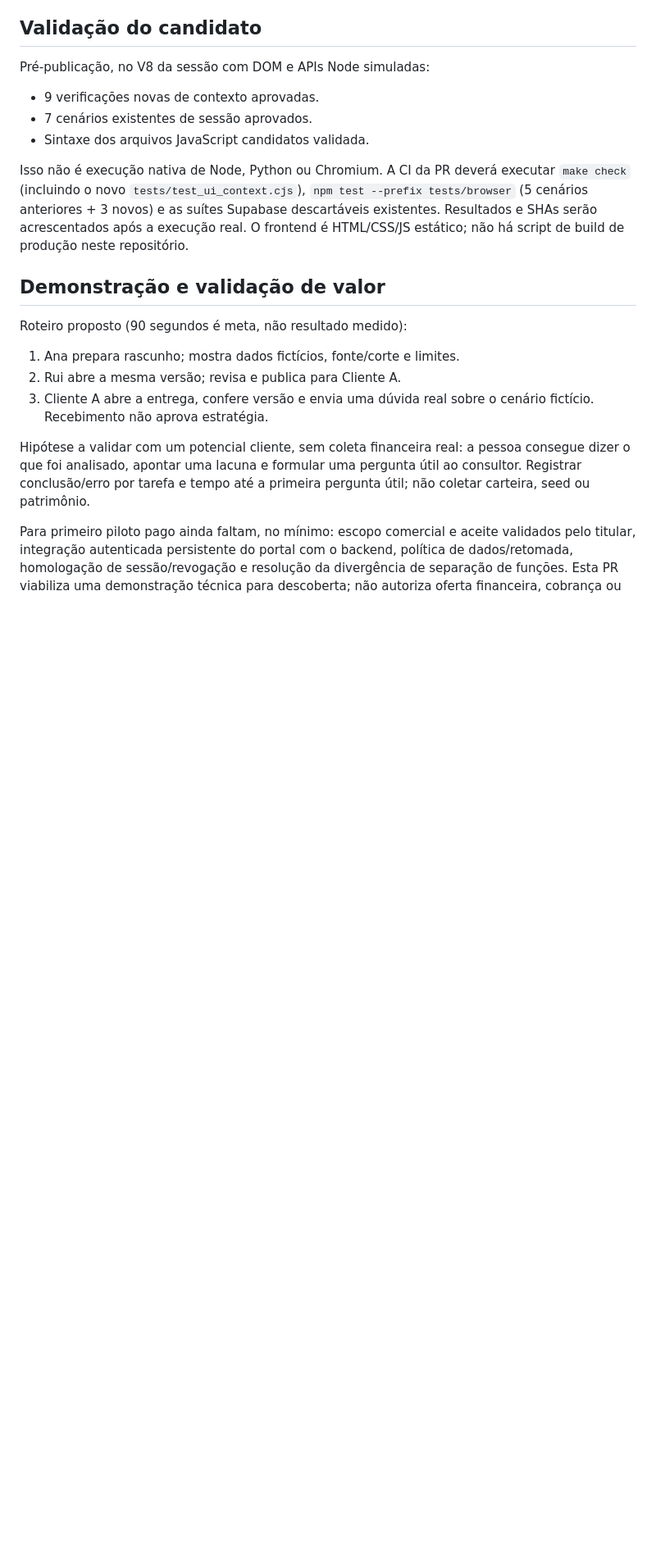
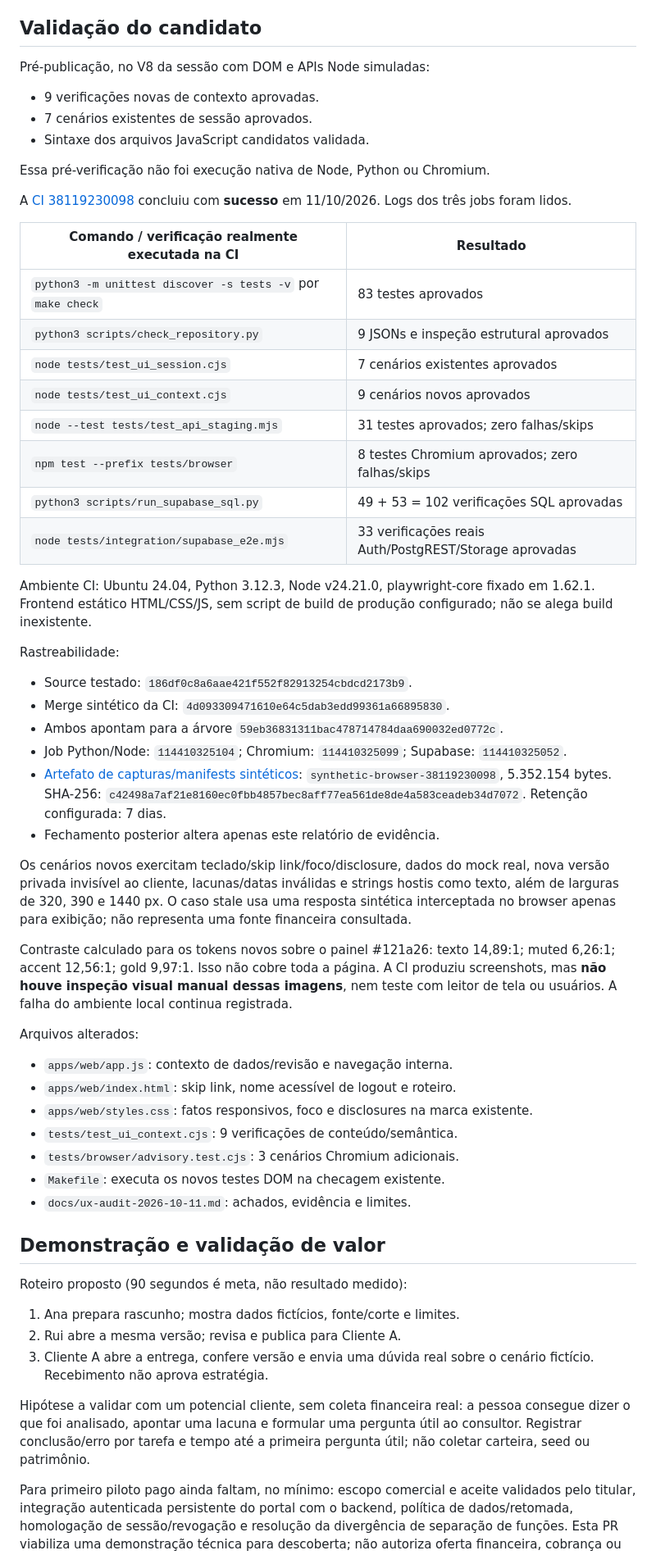
Before and after one commit to ofelipepeixoto/capital-web3-advisor, a Markdown page: docs/ux-audit-2026-10-11.md, the part around one of its changes. Shown at 82% size. Rendered like a GitHub page; blank space fills up the shorter version.

Commit message:
docs: record passing diagnostic UX CI and remaining pilot gates

```diff
--- a/docs/ux-audit-2026-10-11.md
+++ b/docs/ux-audit-2026-10-11.md
@@ -129,12 +129,58 @@ Pré-publicação, no V8 da sessão com DOM e APIs Node simuladas:
 - 7 cenários existentes de sessão aprovados.
 - Sintaxe dos arquivos JavaScript candidatos validada.
 
-Isso não é execução nativa de Node, Python ou Chromium. A CI da PR deverá
-executar `make check` (incluindo o novo `tests/test_ui_context.cjs`),
-`npm test --prefix tests/browser` (5 cenários anteriores + 3 novos) e as
-suítes Supabase descartáveis existentes. Resultados e SHAs serão acrescentados
-após a execução real. O frontend é HTML/CSS/JS estático; não há script de build
-de produção neste repositório.
+Essa pré-verificação não foi execução nativa de Node, Python ou Chromium.
+
+A [CI 38119230098](https://github.com/ofelipepeixoto/capital-web3-advisor/actions/runs/38119230098)
+concluiu com **sucesso** em 11/10/2026. Logs dos três jobs foram lidos.
+
+| Comando / verificação realmente executada na CI | Resultado |
+|---|---|
+| `python3 -m unittest discover -s tests -v` por `make check` | 83 testes aprovados |
+| `python3 scripts/check_repository.py` | 9 JSONs e inspeção estrutural aprovados |
+| `node tests/test_ui_session.cjs` | 7 cenários existentes aprovados |
+| `node tests/test_ui_context.cjs` | 9 cenários novos aprovados |
+| `node --test tests/test_api_staging.mjs` | 31 testes aprovados; zero falhas/skips |
+| `npm test --prefix tests/browser` | 8 testes Chromium aprovados; zero falhas/skips |
+| `python3 scripts/run_supabase_sql.py` | 49 + 53 = 102 verificações SQL aprovadas |
+| `node tests/integration/supabase_e2e.mjs` | 33 verificações reais Auth/PostgREST/Storage aprovadas |
+
+Ambiente CI: Ubuntu 24.04, Python 3.12.3, Node v24.21.0,
+playwright-core fixado em 1.62.1. Frontend estático HTML/CSS/JS, sem script
+de build de produção configurado; não se alega build inexistente.
+
+Rastreabilidade:
+- Source testado: `186df0c8a6aae421f552f82913254cbdcd2173b9`.
+- Merge sintético da CI: `4d093309471610e64c5dab3edd99361a66895830`.
+- Ambos apontam para a árvore `59eb36831311bac478714784daa690032ed0772c`.
+- Job Python/Node: `114410325104`; Chromium: `114410325099`;
+  Supabase: `114410325052`.
+- [Artefato de capturas/manifests sintéticos](https://github.com/ofelipepeixoto/capital-web3-advisor/actions/runs/38119230098/artifacts/11694292942):
+  `synthetic-browser-38119230098`, 5.352.154 bytes.
+  SHA-256: `c42498a7af21e8160ec0fbb4857bec8aff77ea561de8de4a583ceadeb34d7072`.
+  Retenção configurada: 7 dias.
+- Fechamento posterior altera apenas este relatório de evidência.
+
+Os cenários novos exercitam teclado/skip link/foco/disclosure, dados do mock
+real, nova versão privada invisível ao cliente, lacunas/datas inválidas e
+strings hostis como texto, além de larguras de 320, 390 e 1440 px.
+O caso stale usa uma resposta sintética interceptada no browser apenas para
+exibição; não representa uma fonte financeira consultada.
+
+Contraste calculado para os tokens novos sobre o painel #121a26:
+texto 14,89:1; muted 6,26:1; accent 12,56:1; gold 9,97:1.
+Isso não cobre toda a página. A CI produziu screenshots, mas **não houve
+inspeção visual manual dessas imagens**, nem teste com leitor de tela ou
+usuários. A falha do ambiente local continua registrada.
+
+Arquivos alterados:
+- `apps/web/app.js`: contexto de dados/revisão e navegação interna.
+- `apps/web/index.html`: skip link, nome acessível de logout e roteiro.
+- `apps/web/styles.css`: fatos responsivos, foco e disclosures na marca existente.
+- `tests/test_ui_context.cjs`: 9 verificações de conteúdo/semântica.
+- `tests/browser/advisory.test.cjs`: 3 cenários Chromium adicionais.
+- `Makefile`: executa os novos testes DOM na checagem existente.
+- `docs/ux-audit-2026-10-11.md`: achados, evidência e limites.
 
 ## Demonstração e validação de valor
 
```
Also changed, not shown: other parts of docs/ux-audit-2026-10-11.md (+3 -3 lines).
